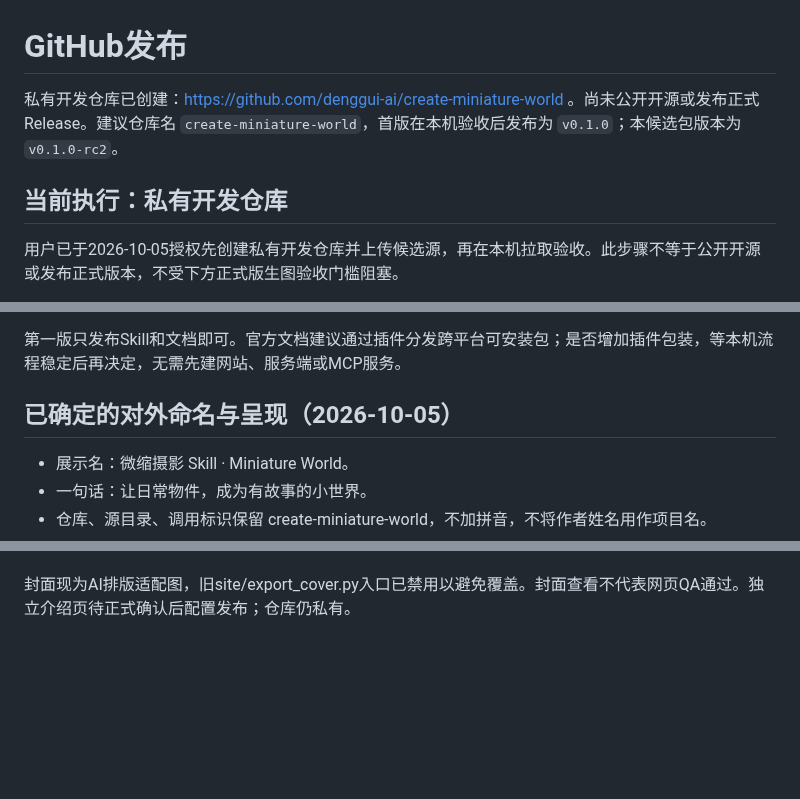
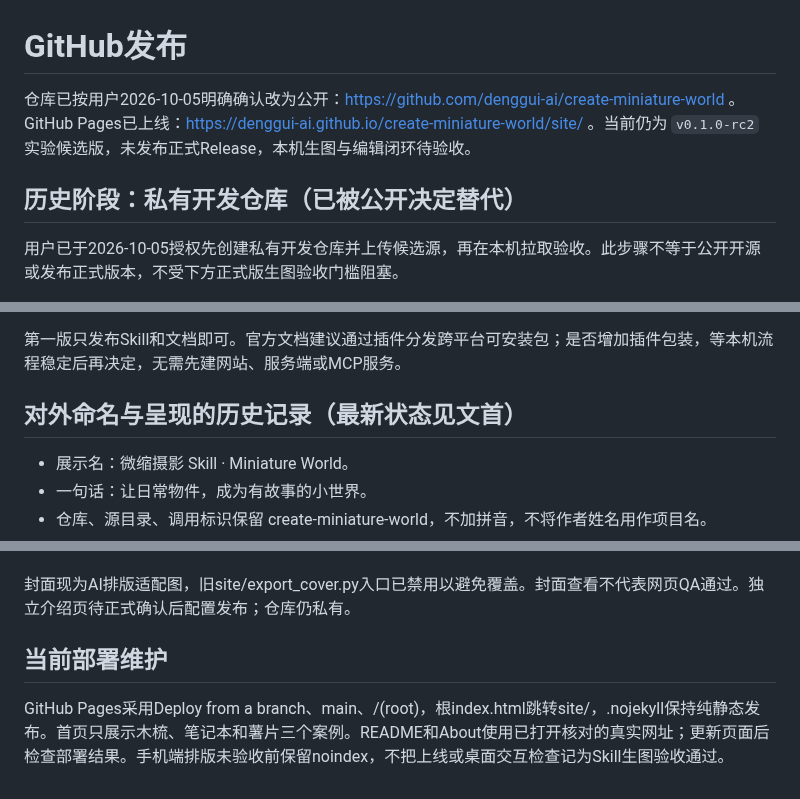
Before and after one commit to denggui-ai/create-miniature-world, a Markdown page: docs/PUBLISH.md, 3 parts joined by grey strips. Rendered like a GitHub page; blank space fills up the shorter version.

Commit message:
Record public experimental release and verified website

```diff
--- a/docs/PUBLISH.md
+++ b/docs/PUBLISH.md
@@ -1,8 +1,8 @@
 # GitHub发布
 
-私有开发仓库已创建：https://github.com/denggui-ai/create-miniature-world 。尚未公开开源或发布正式Release。建议仓库名 `create-miniature-world`，首版在本机验收后发布为 `v0.1.0`；本候选包版本为 `v0.1.0-rc2`。
+仓库已按用户2026-10-05明确确认改为公开：https://github.com/denggui-ai/create-miniature-world 。GitHub Pages已上线：https://denggui-ai.github.io/create-miniature-world/site/ 。当前仍为 `v0.1.0-rc2` 实验候选版，未发布正式Release，本机生图与编辑闭环待验收。
 
-## 当前执行：私有开发仓库
+## 历史阶段：私有开发仓库（已被公开决定替代）
 
 用户已于2026-10-05授权先创建私有开发仓库并上传候选源，再在本机拉取验收。此步骤不等于公开开源或发布正式版本，不受下方正式版生图验收门槛阻塞。
 
@@ -28,7 +28,7 @@
 
 第一版只发布Skill和文档即可。官方文档建议通过插件分发跨平台可安装包；是否增加插件包装，等本机流程稳定后再决定，无需先建网站、服务端或MCP服务。
 
-## 已确定的对外命名与呈现（2026-10-05）
+## 对外命名与呈现的历史记录（最新状态见文首）
 
 - 展示名：微缩摄影 Skill · Miniature World。
 - 一句话：让日常物件，成为有故事的小世界。
@@ -46,3 +46,7 @@
 
 
 封面现为AI排版适配图，旧site/export_cover.py入口已禁用以避免覆盖。封面查看不代表网页QA通过。独立介绍页待正式确认后配置发布；仓库仍私有。
+
+## 当前部署维护
+
+GitHub Pages采用Deploy from a branch、main、/(root)，根index.html跳转site/，.nojekyll保持纯静态发布。首页只展示木梳、笔记本和薯片三个案例。README和About使用已打开核对的真实网址；更新页面后检查部署结果。手机端排版未验收前保留noindex，不把上线或桌面交互检查记为Skill生图验收通过。
```
